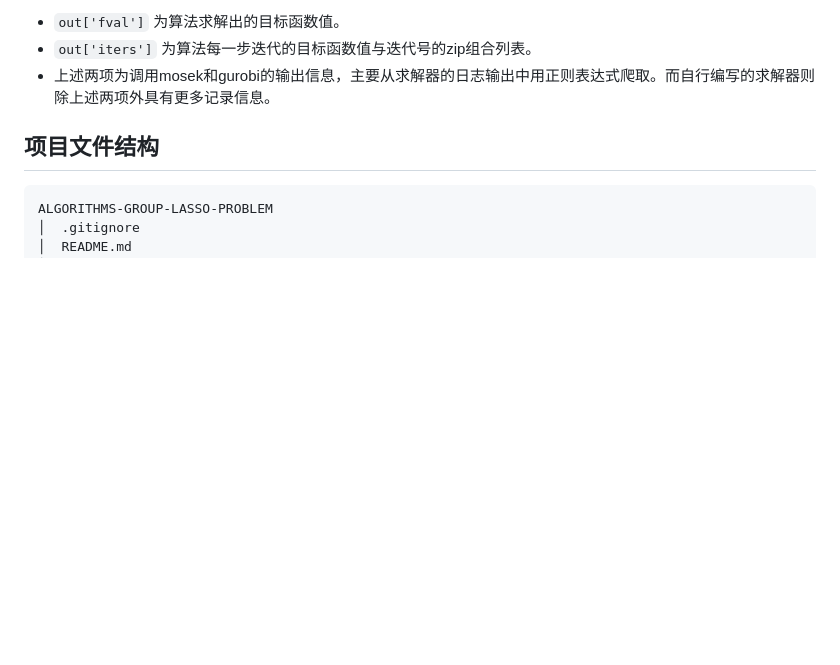
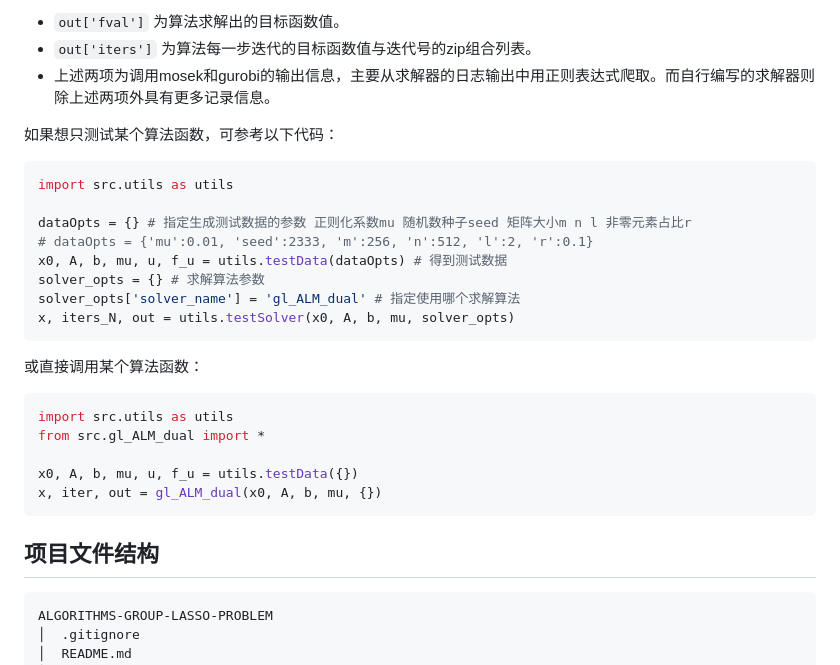
Before and after one commit to AkexStar/Algorithms-group-LASSO-problem, a Markdown page: README.md, the part around one of its changes. Rendered like a GitHub page; blank space fills up the shorter version.

````diff
--- a/README.md
+++ b/README.md
@@ -101,6 +124,29 @@ optional arguments:
 - `out['fval']` 为算法求解出的目标函数值。
 - `out['iters']` 为算法每一步迭代的目标函数值与迭代号的zip组合列表。
 - 上述两项为调用mosek和gurobi的输出信息，主要从求解器的日志输出中用正则表达式爬取。而自行编写的求解器则除上述两项外具有更多记录信息。
+
+如果想只测试某个算法函数，可参考以下代码：
+
+```python
+import src.utils as utils
+
+dataOpts = {} # 指定生成测试数据的参数 正则化系数mu 随机数种子seed 矩阵大小m n l 非零元素占比r
+# dataOpts = {'mu':0.01, 'seed':2333, 'm':256, 'n':512, 'l':2, 'r':0.1}
+x0, A, b, mu, u, f_u = utils.testData(dataOpts) # 得到测试数据
+solver_opts = {} # 求解算法参数
+solver_opts['solver_name'] = 'gl_ALM_dual' # 指定使用哪个求解算法
+x, iters_N, out = utils.testSolver(x0, A, b, mu, solver_opts)
+```
+
+或直接调用某个算法函数：
+
+```python
+import src.utils as utils
+from src.gl_ALM_dual import *
+
+x0, A, b, mu, u, f_u = utils.testData({})
+x, iter, out = gl_ALM_dual(x0, A, b, mu, {})
+```
 
 ## 项目文件结构
 ```txt
````
Also changed, not shown: other parts of README.md (+28 -5 lines).
